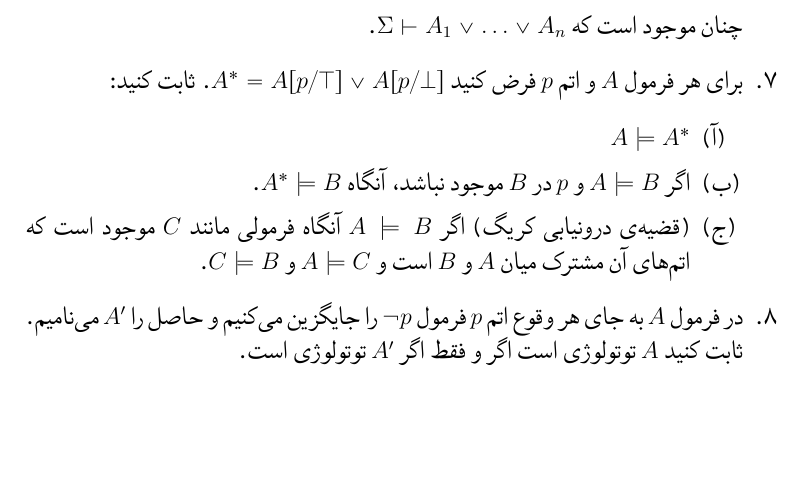
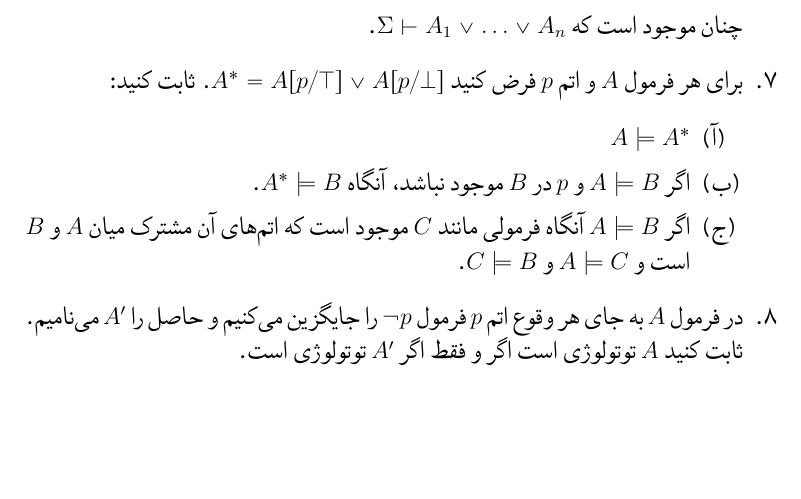
Before and after one commit to BelegCuthalion/logic00, a LaTeX document (exc/S2.tex): part of page 2 of 2, cut so that both start at the same text. Compiled offline with XeLaTeX.

Commit message:
Update S2.tex

```diff
--- a/exc/S2.tex
+++ b/exc/S2.tex
@@ -110,7 +110,7 @@ $A\models B$
 و $p$ در $B$ موجود نباشد، آنگاه
 $A^*\models B$.
 \item
-(قضیه‌ی درونیابی کریگ) اگر
+اگر
 $A\models B$
 آنگاه فرمولی مانند $C$ موجود است که اتم‌های آن مشترک میان $A$ و $B$ است و $A\models C$ و $C\models B$.
 \end{enumerate}
```
